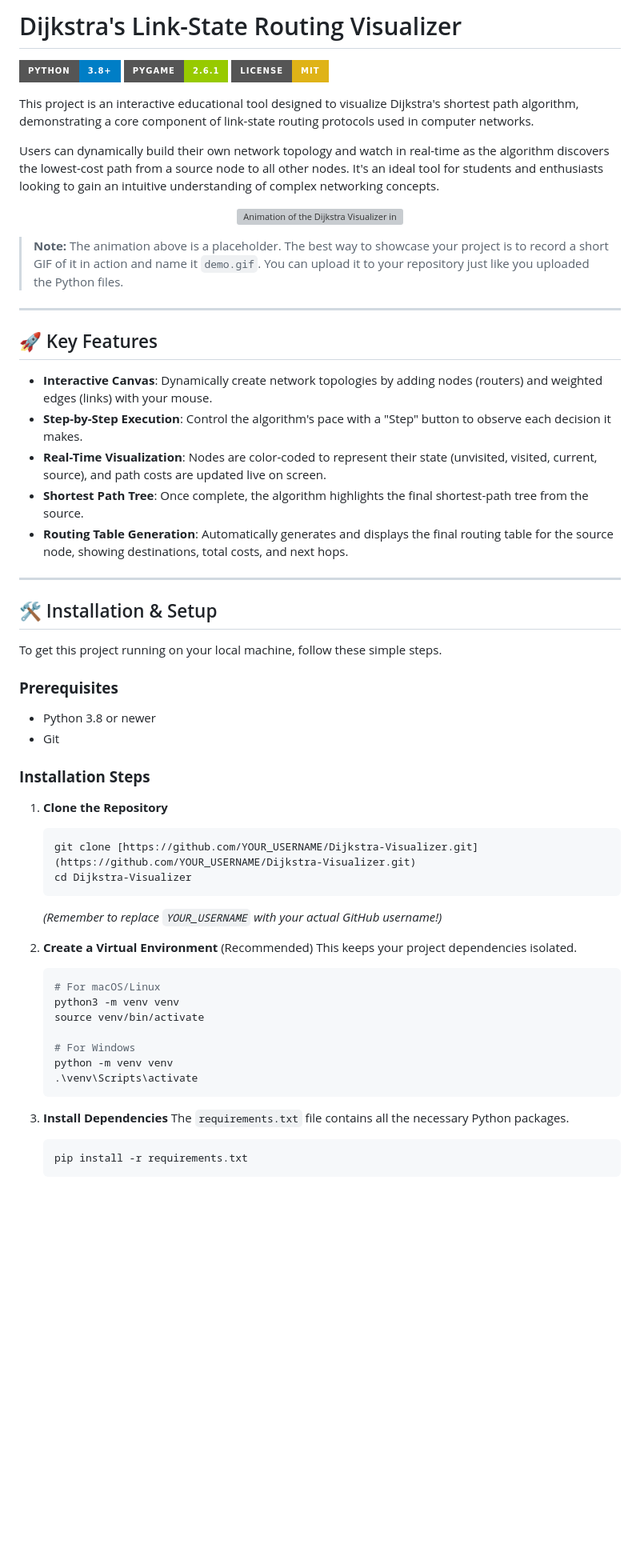
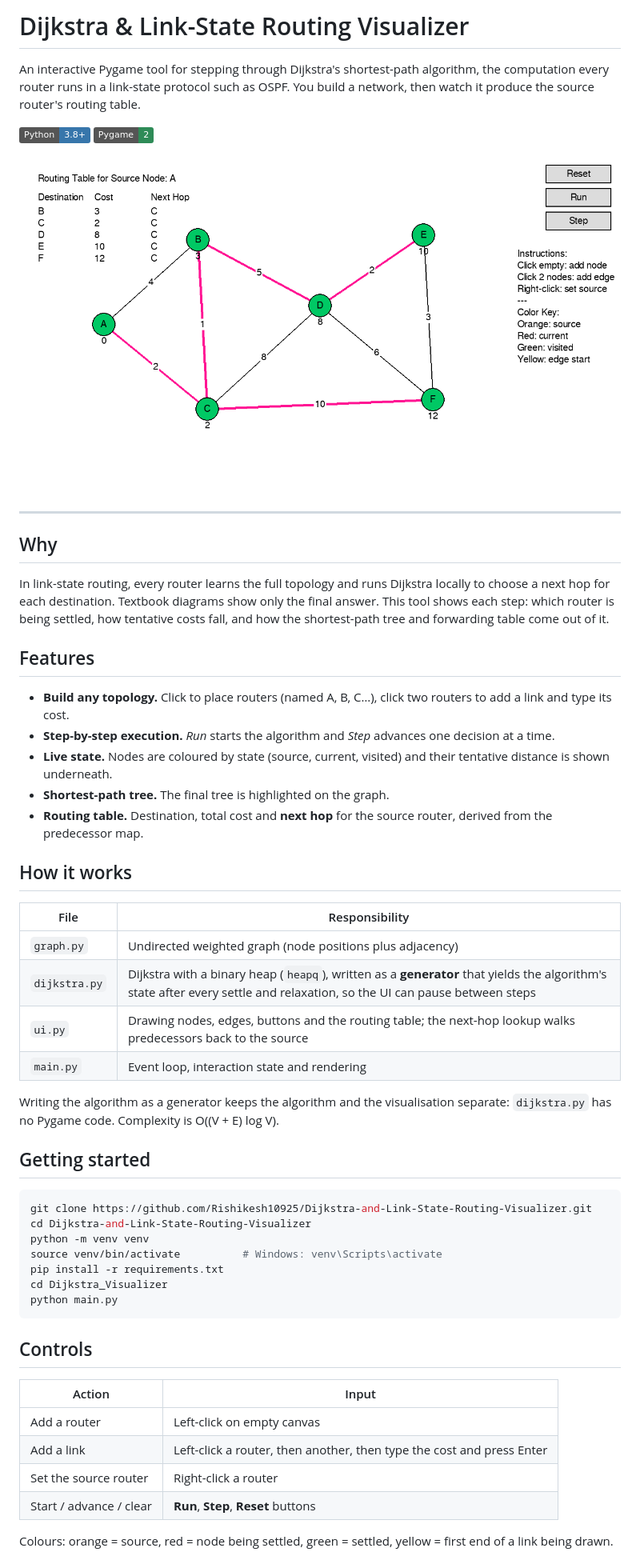
Before and after one commit to Rishikesh10925/Dijkstra-and-Link-State-Routing-Visualizer, a Markdown page: README.md, the part around one of its changes. Shown at 80% size. Rendered like a GitHub page; pictures changed too: docs/screenshot.png (added); badges without logos; blank space fills up the shorter version; grey boxes are pictures that could not be loaded.

Commit message:
Fix startup IndentationError and document the visualizer
- main.py failed to start; fix indentation of button handlers
- Clicks on Run/Step no longer create a node under the button
- Shorten instruction labels so they fit the window
- Add requirements.txt, .gitignore and a screenshot; untrack __pycache__
- Rewrite README

````diff
--- a/README.md
+++ b/README.md
@@ -1,64 +1,59 @@
-# Dijkstra's Link-State Routing Visualizer
+# Dijkstra & Link-State Routing Visualizer
 
-[![Python](https://img.shields.io/badge/Python-3.8%2B-blue?style=for-the-badge&logo=python)](https://www.python.org/)
-[![Pygame](https://img.shields.io/badge/Pygame-2.6.1-green?style=for-the-badge&logo=pygame)](https://www.pygame.org/)
-[![License](https://img.shields.io/badge/License-MIT-yellow?style=for-the-badge)](./LICENSE)
+An interactive Pygame tool for stepping through Dijkstra's shortest-path algorithm, the computation every router runs in a link-state protocol such as OSPF. You build a network, then watch it produce the source router's routing table.
 
-This project is an interactive educational tool designed to visualize Dijkstra's shortest path algorithm, demonstrating a core component of link-state routing protocols used in computer networks.
-
-Users can dynamically build their own network topology and watch in real-time as the algorithm discovers the lowest-cost path from a source node to all other nodes. It's an ideal tool for students and enthusiasts looking to gain an intuitive understanding of complex networking concepts.
+![Python](https://img.shields.io/badge/Python-3.8+-3776AB?logo=python&logoColor=white)
+![Pygame](https://img.shields.io/badge/Pygame-2-2E8B57)
 
 <p align="center">
-  <img src="./demo.gif" alt="Animation of the Dijkstra Visualizer in action" width="800"/>
+  <img src="docs/screenshot.png" alt="Completed run from source A: shortest-path tree highlighted and routing table with cost and next hop" width="820">
 </p>
-
-> **Note:** The animation above is a placeholder. The best way to showcase your project is to record a short GIF of it in action and name it `demo.gif`. You can upload it to your repository just like you uploaded the Python files.
 
 ---
 
-## 🚀 Key Features
+## Why
 
--   **Interactive Canvas**: Dynamically create network topologies by adding nodes (routers) and weighted edges (links) with your mouse.
--   **Step-by-Step Execution**: Control the algorithm's pace with a "Step" button to observe each decision it makes.
--   **Real-Time Visualization**: Nodes are color-coded to represent their state (unvisited, visited, current, source), and path costs are updated live on screen.
--   **Shortest Path Tree**: Once complete, the algorithm highlights the final shortest-path tree from the source.
--   **Routing Table Generation**: Automatically generates and displays the final routing table for the source node, showing destinations, total costs, and next hops.
+In link-state routing, every router learns the full topology and runs Dijkstra locally to choose a next hop for each destination. Textbook diagrams show only the final answer. This tool shows each step: which router is being settled, how tentative costs fall, and how the shortest-path tree and forwarding table come out of it.
 
----
+## Features
 
-## 🛠️ Installation & Setup
+- **Build any topology.** Click to place routers (named A, B, C…), click two routers to add a link and type its cost.
+- **Step-by-step execution.** *Run* starts the algorithm and *Step* advances one decision at a time.
+- **Live state.** Nodes are coloured by state (source, current, visited) and their tentative distance is shown underneath.
+- **Shortest-path tree.** The final tree is highlighted on the graph.
+- **Routing table.** Destination, total cost and **next hop** for the source router, derived from the predecessor map.
 
-To get this project running on your local machine, follow these simple steps.
+## How it works
 
-### **Prerequisites**
+| File | Responsibility |
+|---|---|
+| `graph.py` | Undirected weighted graph (node positions plus adjacency) |
+| `dijkstra.py` | Dijkstra with a binary heap (`heapq`), written as a **generator** that yields the algorithm's state after every settle and relaxation, so the UI can pause between steps |
+| `ui.py` | Drawing nodes, edges, buttons and the routing table; the next-hop lookup walks predecessors back to the source |
+| `main.py` | Event loop, interaction state and rendering |
 
--   Python 3.8 or newer
--   Git
+Writing the algorithm as a generator keeps the algorithm and the visualisation separate: `dijkstra.py` has no Pygame code. Complexity is O((V + E) log V).
 
-### **Installation Steps**
+## Getting started
 
-1.  **Clone the Repository**
-    ```sh
-    git clone [https://github.com/YOUR_USERNAME/Dijkstra-Visualizer.git](https://github.com/YOUR_USERNAME/Dijkstra-Visualizer.git)
-    cd Dijkstra-Visualizer
-    ```
-    *(Remember to replace `YOUR_USERNAME` with your actual GitHub username!)*
+```bash
+git clone https://github.com/Rishikesh10925/Dijkstra-and-Link-State-Routing-Visualizer.git
+cd Dijkstra-and-Link-State-Routing-Visualizer
+python -m venv venv
+source venv/bin/activate          # Windows: venv\Scripts\activate
+pip install -r requirements.txt
+cd Dijkstra_Visualizer
+python main.py
+```
 
-2.  **Create a Virtual Environment** (Recommended)
-    This keeps your project dependencies isolated.
-    ```sh
-    # For macOS/Linux
-    python3 -m venv venv
-    source venv/bin/activate
+## Controls
 
-    # For Windows
-    python -m venv venv
-    .\venv\Scripts\activate
-    ```
+| Action | Input |
+|---|---|
+| Add a router | Left-click on empty canvas |
+| Add a link | Left-click a router, then another, then type the cost and press Enter |
+| Set the source router | Right-click a router |
+| Start / advance / clear | **Run**, **Step**, **Reset** buttons |
 
-3.  **Install Dependencies**
-    The `requirements.txt` file contains all the necessary Python packages.
-    ```sh
-    pip install -r requirements.txt
-    ```
+Colours: orange = source, red = node being settled, green = settled, yellow = first end of a link being drawn.
 
````
Also changed, not shown: other parts of README.md (+7 -5 lines), 4 other files.
